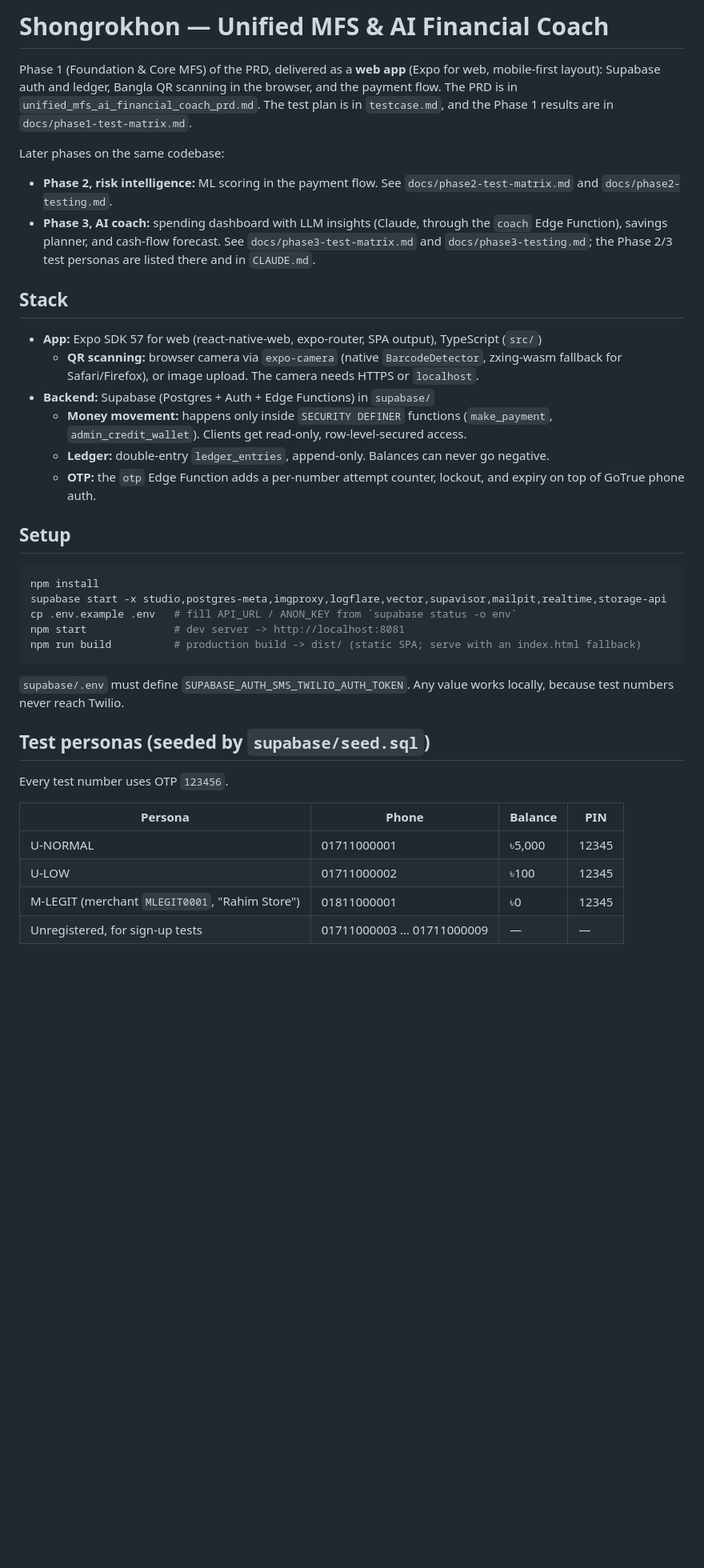
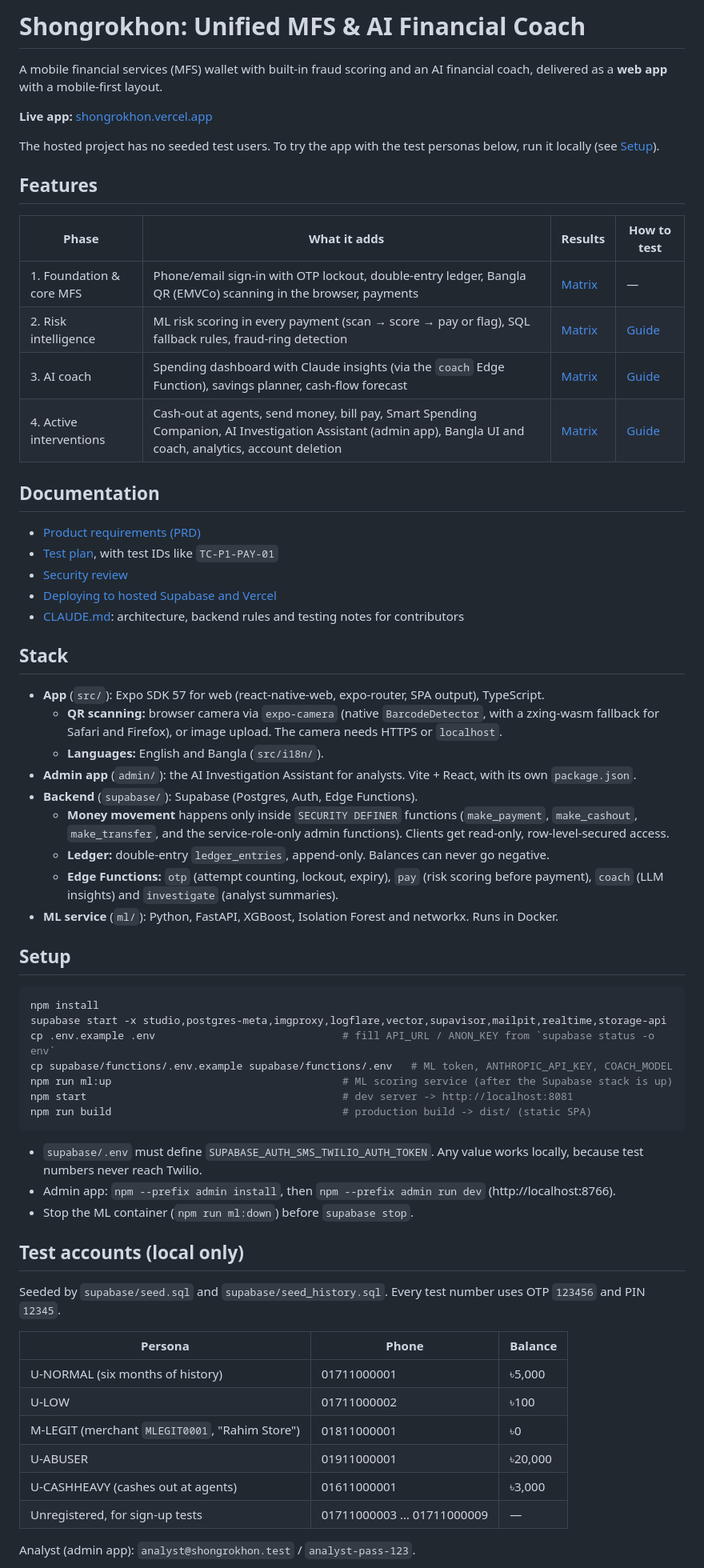
Before and after one commit to sajided/Shongrokhon, a Markdown page: README.md, the part around one of its changes. Shown at 80% size. Rendered like a GitHub page; blank space fills up the shorter version.

Commit message:
README: all four phases, live app link, docs index
Co-Authored-By: Claude Opus 5.5 (1M context) <noreply@anthropic.com>

````diff
--- a/README.md
+++ b/README.md
@@ -1,44 +1,68 @@
-# Shongrokhon — Unified MFS & AI Financial Coach
+# Shongrokhon: Unified MFS & AI Financial Coach
 
-Phase 1 (Foundation & Core MFS) of the PRD, delivered as a **web app** (Expo for web, mobile-first layout): Supabase auth and ledger, Bangla QR scanning in the browser, and the payment flow.
-The PRD is in `unified_mfs_ai_financial_coach_prd.md`. The test plan is in `testcase.md`, and the Phase 1 results are in `docs/phase1-test-matrix.md`.
+A mobile financial services (MFS) wallet with built-in fraud scoring and an AI financial coach, delivered as a **web app** with a mobile-first layout.
 
-Later phases on the same codebase:
-- **Phase 2, risk intelligence:** ML scoring in the payment flow. See `docs/phase2-test-matrix.md` and `docs/phase2-testing.md`.
-- **Phase 3, AI coach:** spending dashboard with LLM insights (Claude, through the `coach` Edge Function), savings planner, and cash-flow forecast. See `docs/phase3-test-matrix.md` and `docs/phase3-testing.md`; the Phase 2/3 test personas are listed there and in `CLAUDE.md`.
+**Live app:** [shongrokhon.vercel.app](https://shongrokhon.vercel.app)
+
+The hosted project has no seeded test users. To try the app with the test personas below, run it locally (see [Setup](#setup)).
+
+## Features
+
+| Phase | What it adds | Results | How to test |
+| ----- | ------------ | ------- | ----------- |
+| 1. Foundation & core MFS | Phone/email sign-in with OTP lockout, double-entry ledger, Bangla QR (EMVCo) scanning in the browser, payments | [Matrix](docs/phase1-test-matrix.md) | — |
+| 2. Risk intelligence | ML risk scoring in every payment (scan → score → pay or flag), SQL fallback rules, fraud-ring detection | [Matrix](docs/phase2-test-matrix.md) | [Guide](docs/phase2-testing.md) |
+| 3. AI coach | Spending dashboard with Claude insights (via the `coach` Edge Function), savings planner, cash-flow forecast | [Matrix](docs/phase3-test-matrix.md) | [Guide](docs/phase3-testing.md) |
+| 4. Active interventions | Cash-out at agents, send money, bill pay, Smart Spending Companion, AI Investigation Assistant (admin app), Bangla UI and coach, analytics, account deletion | [Matrix](docs/phase4-test-matrix.md) | [Guide](docs/phase4-testing.md) |
+
+## Documentation
+
+- [Product requirements (PRD)](unified_mfs_ai_financial_coach_prd.md)
+- [Test plan](testcase.md), with test IDs like `TC-P1-PAY-01`
+- [Security review](docs/security-review.md)
+- [Deploying to hosted Supabase and Vercel](docs/deploy-hosted.md)
+- [CLAUDE.md](CLAUDE.md): architecture, backend rules and testing notes for contributors
 
 ## Stack
 
-- **App:** Expo SDK 57 for web (react-native-web, expo-router, SPA output), TypeScript (`src/`)
-  - **QR scanning:** browser camera via `expo-camera` (native `BarcodeDetector`, zxing-wasm fallback for Safari/Firefox), or image upload. The camera needs HTTPS or `localhost`.
-- **Backend:** Supabase (Postgres + Auth + Edge Functions) in `supabase/`
-  - **Money movement:** happens only inside `SECURITY DEFINER` functions (`make_payment`, `admin_credit_wallet`). Clients get read-only, row-level-secured access.
+- **App** (`src/`): Expo SDK 57 for web (react-native-web, expo-router, SPA output), TypeScript.
+  - **QR scanning:** browser camera via `expo-camera` (native `BarcodeDetector`, with a zxing-wasm fallback for Safari and Firefox), or image upload. The camera needs HTTPS or `localhost`.
+  - **Languages:** English and Bangla (`src/i18n/`).
+- **Admin app** (`admin/`): the AI Investigation Assistant for analysts. Vite + React, with its own `package.json`.
+- **Backend** (`supabase/`): Supabase (Postgres, Auth, Edge Functions).
+  - **Money movement** happens only inside `SECURITY DEFINER` functions (`make_payment`, `make_cashout`, `make_transfer`, and the service-role-only admin functions). Clients get read-only, row-level-secured access.
   - **Ledger:** double-entry `ledger_entries`, append-only. Balances can never go negative.
-  - **OTP:** the `otp` Edge Function adds a per-number attempt counter, lockout, and expiry on top of GoTrue phone auth.
-
-
+  - **Edge Functions:** `otp` (attempt counting, lockout, expiry), `pay` (risk scoring before payment), `coach` (LLM insights) and `investigate` (analyst summaries).
+- **ML service** (`ml/`): Python, FastAPI, XGBoost, Isolation Forest and networkx. Runs in Docker.
 
 ## Setup
 
 ```bash
 npm install
 supabase start -x studio,postgres-meta,imgproxy,logflare,vector,supavisor,mailpit,realtime,storage-api
-cp .env.example .env   # fill API_URL / ANON_KEY from `supabase status -o env`
-npm start              # dev server -> http://localhost:8081
-npm run build          # production build -> dist/ (static SPA; serve with an index.html fallback)
+cp .env.example .env                              # fill API_URL / ANON_KEY from `supabase status -o env`
+cp supabase/functions/.env.example supabase/functions/.env   # ML token, ANTHROPIC_API_KEY, COACH_MODEL
+npm run ml:up                                     # ML scoring service (after the Supabase stack is up)
+npm start                                         # dev server -> http://localhost:8081
+npm run build                                     # production build -> dist/ (static SPA)
 ```
 
-`supabase/.env` must define `SUPABASE_AUTH_SMS_TWILIO_AUTH_TOKEN`. Any value works locally, because test numbers never reach Twilio.
+- `supabase/.env` must define `SUPABASE_AUTH_SMS_TWILIO_AUTH_TOKEN`. Any value works locally, because test numbers never reach Twilio.
+- Admin app: `npm --prefix admin install`, then `npm --prefix admin run dev` (http://localhost:8766).
+- Stop the ML container (`npm run ml:down`) before `supabase stop`.
 
-## Test personas (seeded by `supabase/seed.sql`)
+## Test accounts (local only)
 
-Every test number uses OTP `123456`.
+Seeded by `supabase/seed.sql` and `supabase/seed_history.sql`. Every test number uses OTP `123456` and PIN `12345`.
 
+| Persona | Phone | Balance |
+| ------- | ----- | ------- |
+| U-NORMAL (six months of history) | 01711000001 | ৳5,000 |
+| U-LOW | 01711000002 | ৳100 |
+| M-LEGIT (merchant `MLEGIT0001`, "Rahim Store") | 01811000001 | ৳0 |
+| U-ABUSER | 01911000001 | ৳20,000 |
+| U-CASHHEAVY (cashes out at agents) | 01611000001 | ৳3,000 |
+| Unregistered, for sign-up tests | 01711000003 … 01711000009 | — |
 
-| Persona                                        | Phone                     | Balance | PIN   |
-| ---------------------------------------------- | ------------------------- | ------- | ----- |
-| U-NORMAL                                       | 01711000001               | ৳5,000  | 12345 |
-| U-LOW                                          | 01711000002               | ৳100    | 12345 |
-| M-LEGIT (merchant `MLEGIT0001`, "Rahim Store") | 01811000001               | ৳0      | 12345 |
-| Unregistered, for sign-up tests                | 01711000003 … 01711000009 | —       | —     |
+Analyst (admin app): `analyst@shongrokhon.test` / `analyst-pass-123`.
 
````
Also changed, not shown: other parts of README.md (+16 -10 lines).
